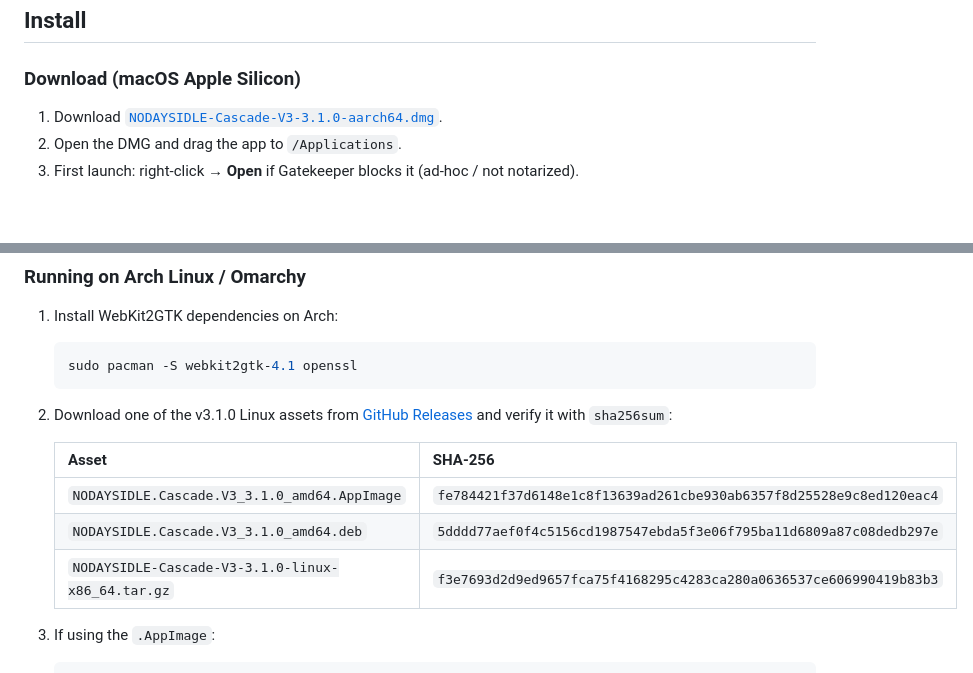
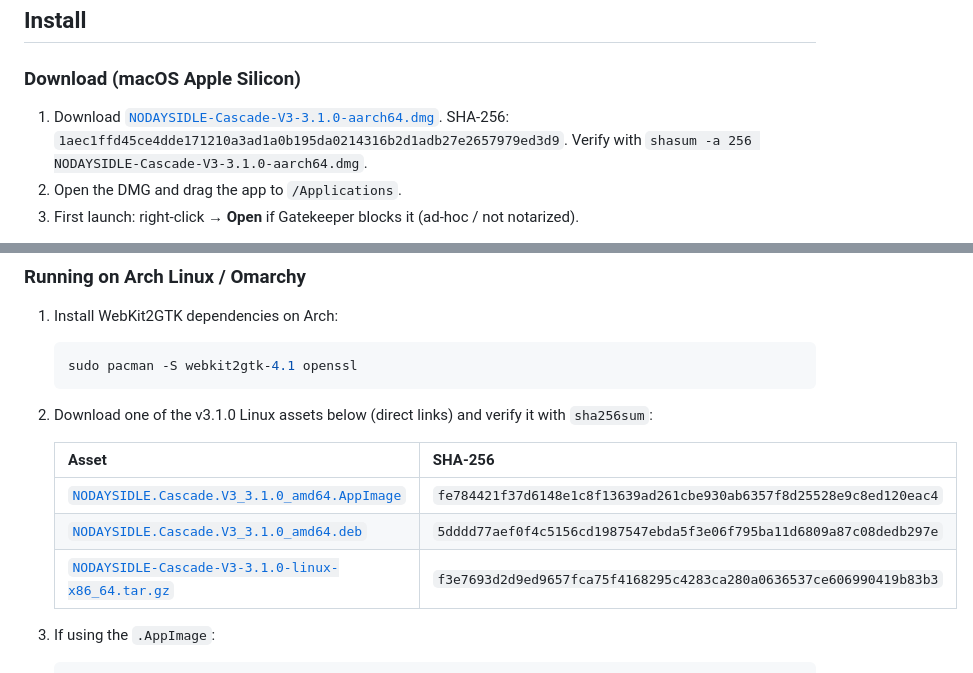
Before and after one commit to nodaysidle/nodaysidle-cascade-v3, a Markdown page: README.md, 2 parts joined by grey strips. Drawn GitHub-style; blank space fills up the shorter version.

Commit message:
docs(readme): README: DMG checksum and direct Linux download links (v3.1.0) (#5)
Agent: SHIP

Co-authored-by: nodaysidle <291298528+nodaysidle@users.noreply.github.com>

````diff
--- a/README.md
+++ b/README.md
@@ -92,6 +92,7 @@ Cascade is local-first by design:
 ### Download (macOS Apple Silicon)
 
 1. Download [`NODAYSIDLE-Cascade-V3-3.1.0-aarch64.dmg`](https://github.com/nodaysidle/nodaysidle-cascade-v3/releases/download/v3.1.0/NODAYSIDLE-Cascade-V3-3.1.0-aarch64.dmg).
+   SHA-256: `1aec1ffd45ce4dde171210a3ad1a0b195da0214316b2d1adb27e2657979ed3d9`. Verify with `shasum -a 256 NODAYSIDLE-Cascade-V3-3.1.0-aarch64.dmg`.
 2. Open the DMG and drag the app to `/Applications`.
 3. First launch: right-click → **Open** if Gatekeeper blocks it (ad-hoc / not notarized).
 
@@ -127,13 +128,13 @@ open "/Applications/NODAYSIDLE Cascade V3.app"
    ```bash
    sudo pacman -S webkit2gtk-4.1 openssl
    ```
-2. Download one of the v3.1.0 Linux assets from [GitHub Releases](https://github.com/nodaysidle/nodaysidle-cascade-v3/releases/tag/v3.1.0) and verify it with `sha256sum`:
+2. Download one of the v3.1.0 Linux assets below (direct links) and verify it with `sha256sum`:
 
    | Asset | SHA-256 |
    | --- | --- |
-   | `NODAYSIDLE.Cascade.V3_3.1.0_amd64.AppImage` | `fe784421f37d6148e1c8f13639ad261cbe930ab6357f8d25528e9c8ed120eac4` |
-   | `NODAYSIDLE.Cascade.V3_3.1.0_amd64.deb` | `5dddd77aef0f4c5156cd1987547ebda5f3e06f795ba11d6809a87c08dedb297e` |
-   | `NODAYSIDLE-Cascade-V3-3.1.0-linux-x86_64.tar.gz` | `f3e7693d2d9ed9657fca75f4168295c4283ca280a0636537ce606990419b83b3` |
+   | [`NODAYSIDLE.Cascade.V3_3.1.0_amd64.AppImage`](https://github.com/nodaysidle/nodaysidle-cascade-v3/releases/download/v3.1.0/NODAYSIDLE.Cascade.V3_3.1.0_amd64.AppImage) | `fe784421f37d6148e1c8f13639ad261cbe930ab6357f8d25528e9c8ed120eac4` |
+   | [`NODAYSIDLE.Cascade.V3_3.1.0_amd64.deb`](https://github.com/nodaysidle/nodaysidle-cascade-v3/releases/download/v3.1.0/NODAYSIDLE.Cascade.V3_3.1.0_amd64.deb) | `5dddd77aef0f4c5156cd1987547ebda5f3e06f795ba11d6809a87c08dedb297e` |
+   | [`NODAYSIDLE-Cascade-V3-3.1.0-linux-x86_64.tar.gz`](https://github.com/nodaysidle/nodaysidle-cascade-v3/releases/download/v3.1.0/NODAYSIDLE-Cascade-V3-3.1.0-linux-x86_64.tar.gz) | `f3e7693d2d9ed9657fca75f4168295c4283ca280a0636537ce606990419b83b3` |
 
 3. If using the `.AppImage`:
    ```bash
````
